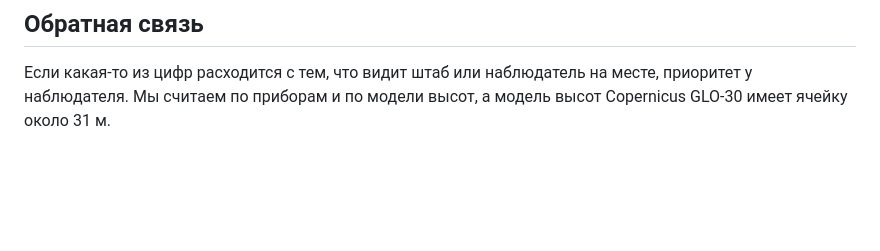
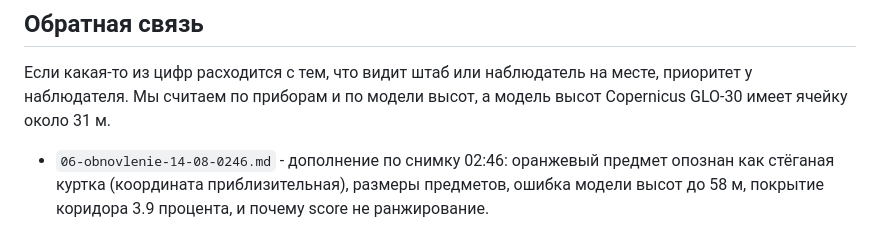
Before and after one commit to ClemenceChee/alp-finder, a Markdown page: docs/nezavisimyy-analiz/README.md, the part around the change. Rendered like a GitHub page; blank space fills up the shorter version.

```diff
--- a/docs/nezavisimyy-analiz/README.md
+++ b/docs/nezavisimyy-analiz/README.md
@@ -62,3 +62,5 @@
 Если какая-то из цифр расходится с тем, что видит штаб или наблюдатель на
 месте, приоритет у наблюдателя. Мы считаем по приборам и по модели высот, а
 модель высот Copernicus GLO-30 имеет ячейку около 31 м.
+
+- `06-obnovlenie-14-08-0246.md` - дополнение по снимку 02:46: оранжевый предмет опознан как стёганая куртка (координата приблизительная), размеры предметов, ошибка модели высот до 58 м, покрытие коридора 3.9 процента, и почему score не ранжирование.
```
Also changed, not shown: docs/nezavisimyy-analiz/06-obnovlenie-14-08-0246.md (added, +109 -0 lines).
